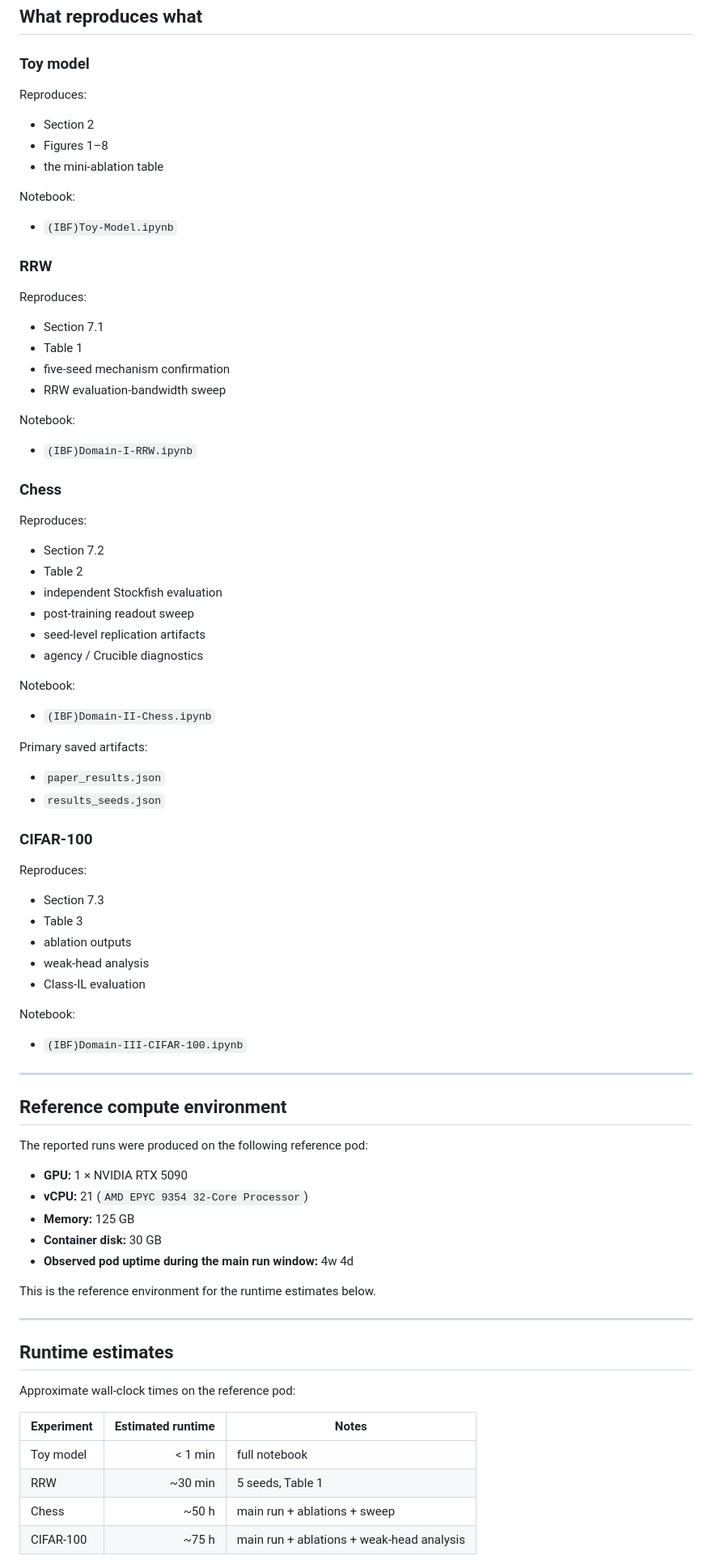
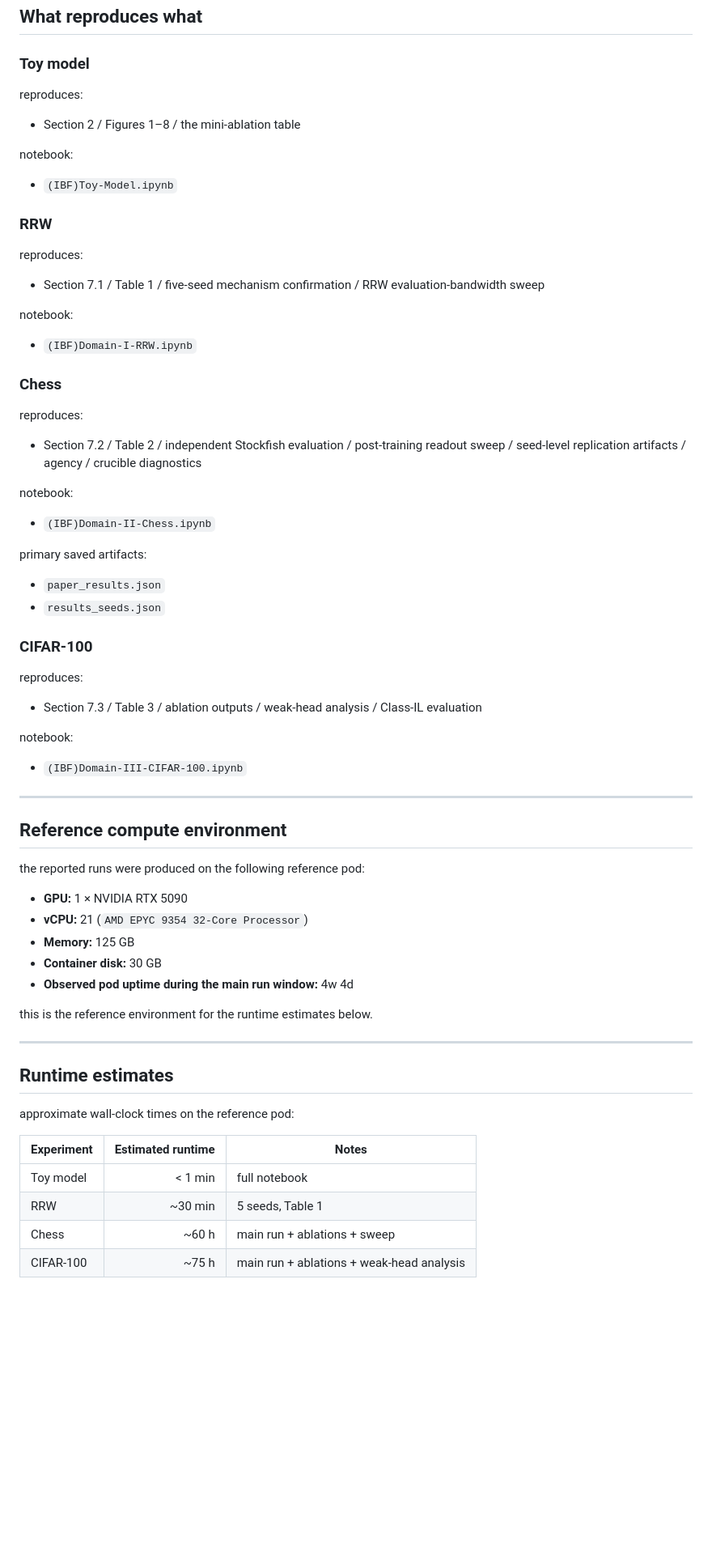
Before and after one commit to negulescu42/information-as-alignment, a Markdown page: README.md, the part around one of its changes. Shown at 81% size. GitHub-like rendering; blank space fills up the shorter version.

```diff
--- a/README.md
+++ b/README.md
@@ -47,56 +47,42 @@ Together, they map directly onto the paper's validation arc:
 ## What reproduces what
 
 ### Toy model
-Reproduces:
-- Section 2
-- Figures 1–8
-- the mini-ablation table
+reproduces:
+- Section 2 / Figures 1–8 / the mini-ablation table
 
-Notebook:
+notebook:
 - `(IBF)Toy-Model.ipynb`
 
 ### RRW
-Reproduces:
-- Section 7.1
-- Table 1
-- five-seed mechanism confirmation
-- RRW evaluation-bandwidth sweep
+reproduces:
+- Section 7.1 / Table 1 / five-seed mechanism confirmation / RRW evaluation-bandwidth sweep
 
-Notebook:
+notebook:
 - `(IBF)Domain-I-RRW.ipynb`
 
 ### Chess
-Reproduces:
-- Section 7.2
-- Table 2
-- independent Stockfish evaluation
-- post-training readout sweep
-- seed-level replication artifacts
-- agency / Crucible diagnostics
+reproduces:
+- Section 7.2 / Table 2 / independent Stockfish evaluation / post-training readout sweep / seed-level replication artifacts / agency / crucible diagnostics
 
-Notebook:
+notebook:
 - `(IBF)Domain-II-Chess.ipynb`
 
-Primary saved artifacts:
+primary saved artifacts:
 - `paper_results.json`
 - `results_seeds.json`
 
 ### CIFAR-100
-Reproduces:
-- Section 7.3
-- Table 3
-- ablation outputs
-- weak-head analysis
-- Class-IL evaluation
+reproduces:
+- Section 7.3 / Table 3 / ablation outputs / weak-head analysis / Class-IL evaluation
 
-Notebook:
+notebook:
 - `(IBF)Domain-III-CIFAR-100.ipynb`
 
 ---
 
 ## Reference compute environment
 
-The reported runs were produced on the following reference pod:
+the reported runs were produced on the following reference pod:
 
 - **GPU:** 1 × NVIDIA RTX 5090
 - **vCPU:** 21 (`AMD EPYC 9354 32-Core Processor`)
@@ -104,18 +90,18 @@ The reported runs were produced on the following reference pod:
 - **Container disk:** 30 GB
 - **Observed pod uptime during the main run window:** 4w 4d
 
-This is the reference environment for the runtime estimates below.
+this is the reference environment for the runtime estimates below.
 
 ---
 
 ## Runtime estimates
 
-Approximate wall-clock times on the reference pod:
+approximate wall-clock times on the reference pod:
 
 | Experiment | Estimated runtime | Notes |
 |---|---:|---|
 | Toy model | < 1 min | full notebook |
 | RRW | ~30 min | 5 seeds, Table 1 |
-| Chess | ~50 h | main run + ablations + sweep |
+| Chess | ~60 h | main run + ablations + sweep |
 | CIFAR-100 | ~75 h | main run + ablations + weak-head analysis |
 
```
Also changed, not shown: other parts of README.md (+32 -54 lines).
